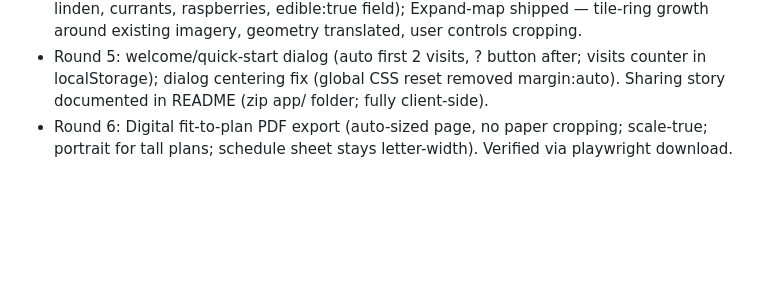
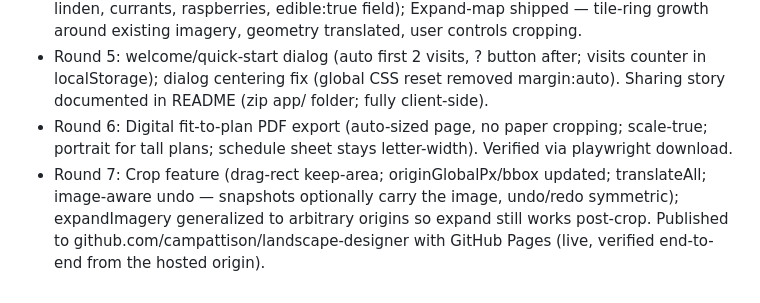
Before and after one commit to campattison/landscape-designer, a Markdown page: LOG.md, the part around the change. Drawn GitHub-style; blank space fills up the shorter version.

```diff
--- a/LOG.md
+++ b/LOG.md
@@ -17,3 +17,4 @@
 - Round 4 (Vermont property): edibles/orchard worker running (ash, plum, apple, hawthorn, linden, currants, raspberries, edible:true field); Expand-map shipped — tile-ring growth around existing imagery, geometry translated, user controls cropping.
 - Round 5: welcome/quick-start dialog (auto first 2 visits, ? button after; visits counter in localStorage); dialog centering fix (global CSS reset removed <dialog> margin:auto). Sharing story documented in README (zip app/ folder; fully client-side).
 - Round 6: Digital fit-to-plan PDF export (auto-sized page, no paper cropping; scale-true; portrait for tall plans; schedule sheet stays letter-width). Verified via playwright download.
+- Round 7: Crop feature (drag-rect keep-area; originGlobalPx/bbox updated; translateAll; image-aware undo — snapshots optionally carry the image, undo/redo symmetric); expandImagery generalized to arbitrary origins so expand still works post-crop. Published to github.com/campattison/landscape-designer with GitHub Pages (live, verified end-to-end from the hosted origin).
```
